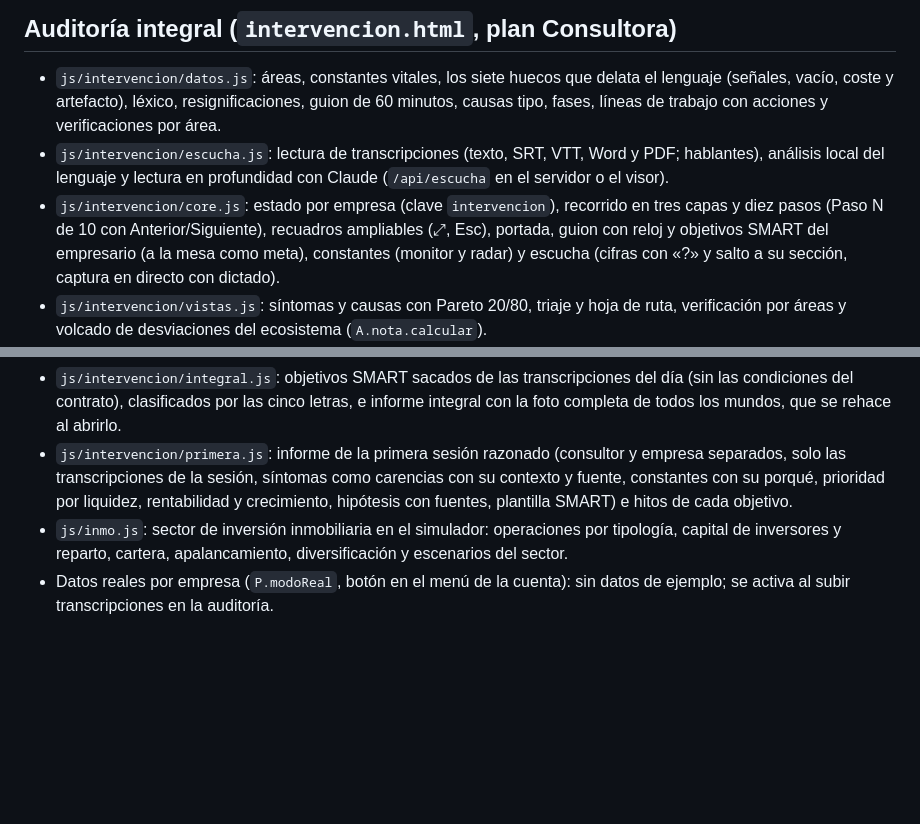
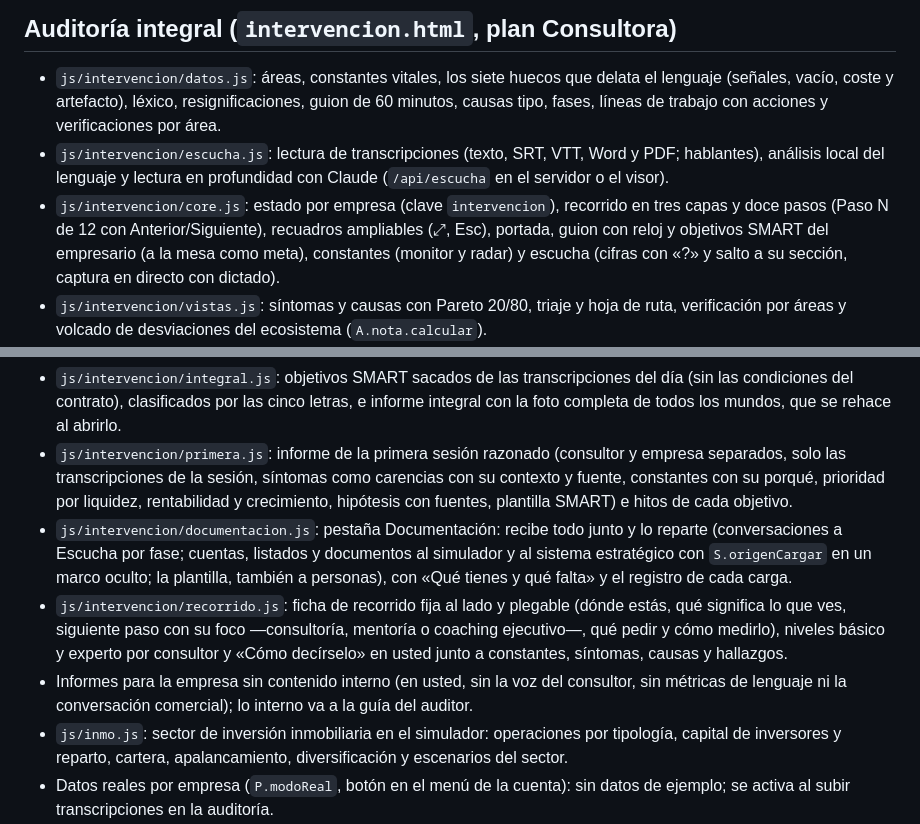
Before and after one commit to vgvaleriogarcia34-blip/chatgpt1, a Markdown page: atalaya/README.md, 2 parts joined by grey strips. Rendered like a GitHub page; blank space fills up the shorter version.

Commit message:
README: documentación, ficha de recorrido e informes separados en la auditoría
Co-Authored-By: Claude Opus 5.5 <noreply@anthropic.com>
Claude-Session: https://claude.ai/code/session_01P2KhGqNC2HuCcYkUzn8iv9

```diff
--- a/atalaya/README.md
+++ b/atalaya/README.md
@@ -66,13 +66,16 @@ Nota del 1 al 10 en la cabecera de cada mundo: global (media de los mundos del p
 
 - `js/intervencion/datos.js`: áreas, constantes vitales, los siete huecos que delata el lenguaje (señales, vacío, coste y artefacto), léxico, resignificaciones, guion de 60 minutos, causas tipo, fases, líneas de trabajo con acciones y verificaciones por área.
 - `js/intervencion/escucha.js`: lectura de transcripciones (texto, SRT, VTT, Word y PDF; hablantes), análisis local del lenguaje y lectura en profundidad con Claude (`/api/escucha` en el servidor o el visor).
-- `js/intervencion/core.js`: estado por empresa (clave `intervencion`), recorrido en tres capas y diez pasos (Paso N de 10 con Anterior/Siguiente), recuadros ampliables (⤢, Esc), portada, guion con reloj y objetivos SMART del empresario (a la mesa como meta), constantes (monitor y radar) y escucha (cifras con «?» y salto a su sección, captura en directo con dictado).
+- `js/intervencion/core.js`: estado por empresa (clave `intervencion`), recorrido en tres capas y doce pasos (Paso N de 12 con Anterior/Siguiente), recuadros ampliables (⤢, Esc), portada, guion con reloj y objetivos SMART del empresario (a la mesa como meta), constantes (monitor y radar) y escucha (cifras con «?» y salto a su sección, captura en directo con dictado).
 - `js/intervencion/vistas.js`: síntomas y causas con Pareto 20/80, triaje y hoja de ruta, verificación por áreas y volcado de desviaciones del ecosistema (`A.nota.calcular`).
 - `js/intervencion/plan.js`: plan de intervención por fases y líneas con detalle por acción (pasos, KPI, entregable, notas), hoja de ruta visual A→B, envío a la mesa (tareas y metas), sesiones con ritmo configurable por fase, día y hora y enlace a Google Calendar u Outlook (o .ics), e informes (guía del auditor con hoja de preguntas; plan con resumen, matriz de responsables y fechas orientativas).
 - `js/intervencion/propuesta.js` y `css/propuesta.css`: propuesta comercial desde la primera sesión (llave en mano por hitos o programa con cuotas y variable por objetivos que dependen al 100 % de la empresa), cálculo del retorno y precio recomendado por valor, editor por bloques, ficha de la firma y dossier en hojas A4.
 - `js/intervencion/cruce.js`: varias transcripciones a la vez (primera sesión o intervención) con vista conjunta y medias; síntomas, constantes por el lenguaje y respuestas del guion desde las transcripciones; documentación de la cuenta (simulador, estrategia, personas, documentos y notas) en el triaje; acta, acuerdos y avances de las sesiones de intervención; orden del día desde los objetivos e informe de seguimiento.
 - `js/intervencion/integral.js`: objetivos SMART sacados de las transcripciones del día (sin las condiciones del contrato), clasificados por las cinco letras, e informe integral con la foto completa de todos los mundos, que se rehace al abrirlo.
 - `js/intervencion/primera.js`: informe de la primera sesión razonado (consultor y empresa separados, solo las transcripciones de la sesión, síntomas como carencias con su contexto y fuente, constantes con su porqué, prioridad por liquidez, rentabilidad y crecimiento, hipótesis con fuentes, plantilla SMART) e hitos de cada objetivo.
+- `js/intervencion/documentacion.js`: pestaña Documentación: recibe todo junto y lo reparte (conversaciones a Escucha por fase; cuentas, listados y documentos al simulador y al sistema estratégico con `S.origenCargar` en un marco oculto; la plantilla, también a personas), con «Qué tienes y qué falta» y el registro de cada carga.
+- `js/intervencion/recorrido.js`: ficha de recorrido fija al lado y plegable (dónde estás, qué significa lo que ves, siguiente paso con su foco —consultoría, mentoría o coaching ejecutivo—, qué pedir y cómo medirlo), niveles básico y experto por consultor y «Cómo decírselo» en usted junto a constantes, síntomas, causas y hallazgos.
+- Informes para la empresa sin contenido interno (en usted, sin la voz del consultor, sin métricas de lenguaje ni la conversación comercial); lo interno va a la guía del auditor.
 - `js/inmo.js`: sector de inversión inmobiliaria en el simulador: operaciones por tipología, capital de inversores y reparto, cartera, apalancamiento, diversificación y escenarios del sector.
 - Datos reales por empresa (`P.modoReal`, botón en el menú de la cuenta): sin datos de ejemplo; se activa al subir transcripciones en la auditoría.
 - `js/conexiones.js`: conexiones comunes (`A.ia`, `A.calendario`, `A.conexiones`). Claude por el servidor (`ANTHROPIC_API_KEY`), el visor o una clave propia guardada solo en el navegador; aviso «Falta la conexión con la API de Claude» con guía la primera vez; guía de la grabadora y elección de calendario. También en el menú de la cuenta.
```
